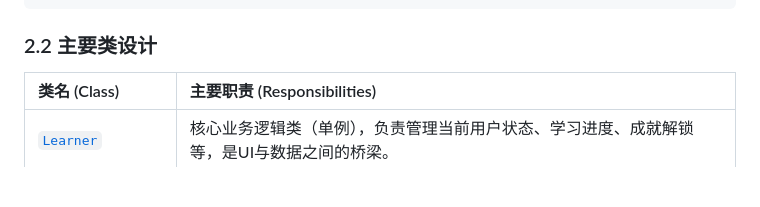
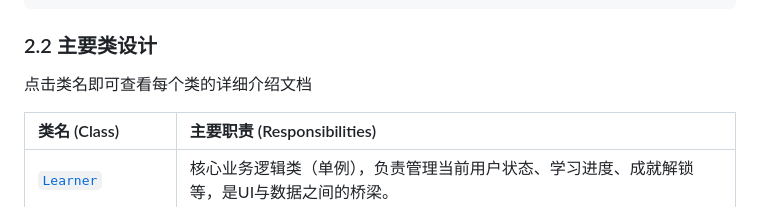
Before and after one commit to Staaaaaaaaar/WordHub, a Markdown page: README.md, the part around the change. GitHub-like rendering; blank space fills up the shorter version.

```diff
--- a/README.md
+++ b/README.md
@@ -66,6 +66,8 @@ WordHub_Project_Root/
 
 ### 2.2 主要类设计
 
+点击类名即可查看每个类的详细介绍文档
+
 | 类名 (Class) | 主要职责 (Responsibilities) |
 | :--- | :--- |
 | [`Learner`](WordHub/docs/learner说明.md) | 核心业务逻辑类（单例），负责管理当前用户状态、学习进度、成就解锁等，是UI与数据之间的桥梁。 |
```
